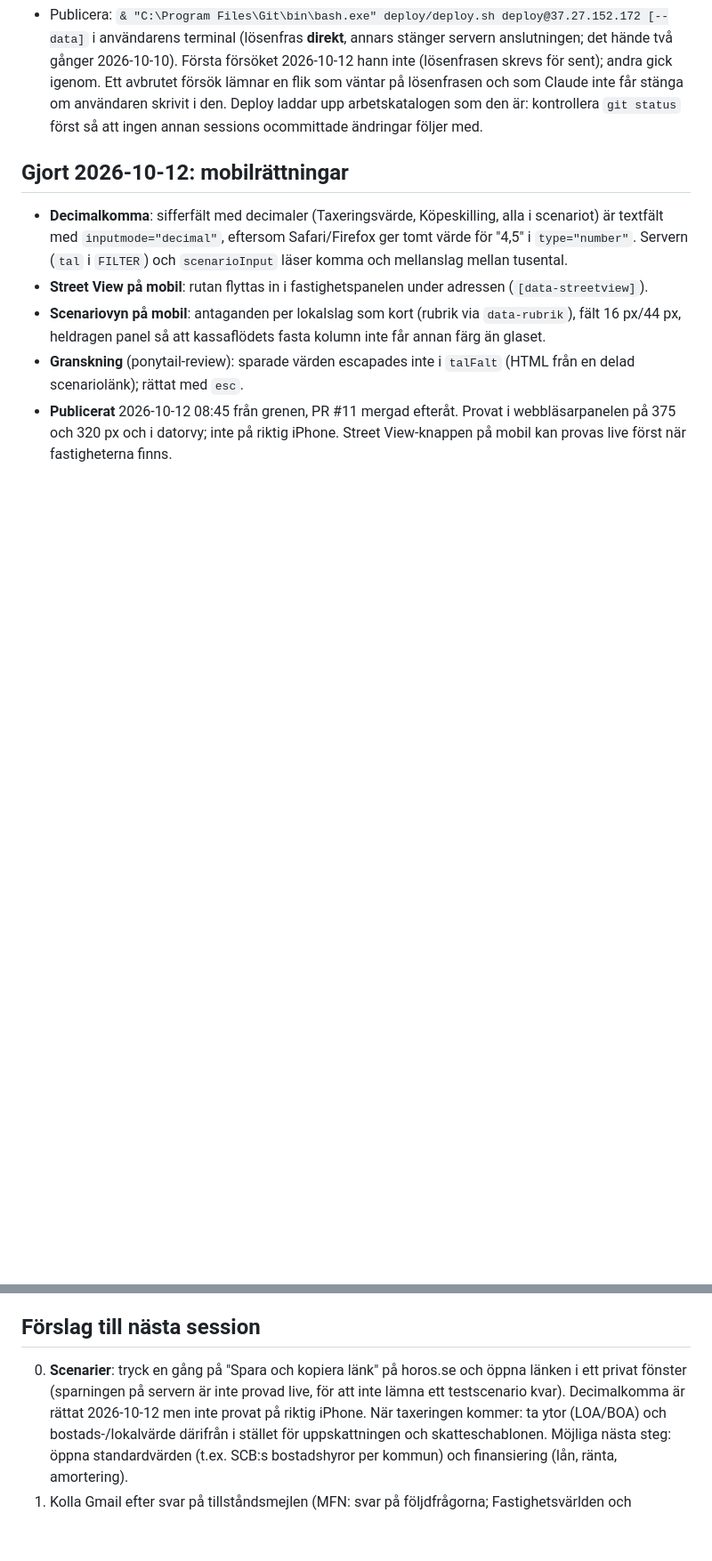
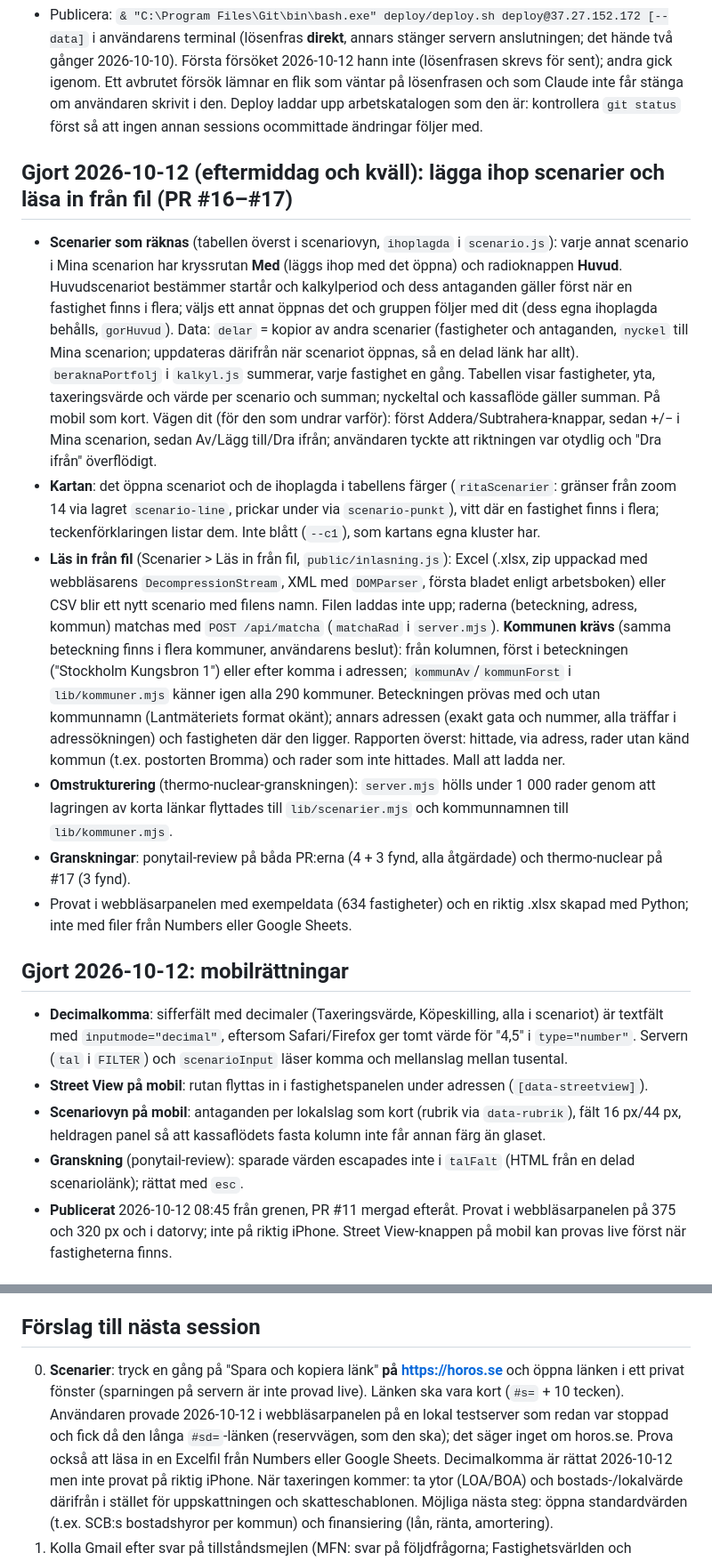
Before and after one commit to nimapima1/horos, a Markdown page: OVERLAMNING.md, 2 parts joined by grey strips. Shown at 89% size. Drawn GitHub-style; blank space fills up the shorter version.

```diff
--- a/OVERLAMNING.md
+++ b/OVERLAMNING.md
@@ -32,6 +32,35 @@ Detaljer om SCB:s arbetsställen (API, fält, koder, villkor) står i `OVERLAMNI
   som väntar på lösenfrasen och som Claude inte får stänga om användaren skrivit i den. Deploy
   laddar upp arbetskatalogen som den är: kontrollera `git status` först så att ingen annan sessions ocommittade
   ändringar följer med.
+
+## Gjort 2026-10-12 (eftermiddag och kväll): lägga ihop scenarier och läsa in från fil (PR #16–#17)
+
+- **Scenarier som räknas** (tabellen överst i scenariovyn, `ihoplagda` i `scenario.js`): varje annat scenario i Mina
+  scenarion har kryssrutan **Med** (läggs ihop med det öppna) och radioknappen **Huvud**. Huvudscenariot bestämmer
+  startår och kalkylperiod och dess antaganden gäller först när en fastighet finns i flera; väljs ett annat öppnas det
+  och gruppen följer med dit (dess egna ihoplagda behålls, `gorHuvud`). Data: `delar` = kopior av andra scenarier
+  (fastigheter och antaganden, `nyckel` till Mina scenarion; uppdateras därifrån när scenariot öppnas, så en delad
+  länk har allt). `beraknaPortfolj` i `kalkyl.js` summerar, varje fastighet en gång. Tabellen visar fastigheter, yta,
+  taxeringsvärde och värde per scenario och summan; nyckeltal och kassaflöde gäller summan. På mobil som kort.
+  Vägen dit (för den som undrar varför): först Addera/Subtrahera-knappar, sedan +/− i Mina scenarion, sedan
+  Av/Lägg till/Dra ifrån; användaren tyckte att riktningen var otydlig och "Dra ifrån" överflödigt.
+- **Kartan**: det öppna scenariot och de ihoplagda i tabellens färger (`ritaScenarier`: gränser från zoom 14 via
+  lagret `scenario-line`, prickar under via `scenario-punkt`), vitt där en fastighet finns i flera; teckenförklaringen
+  listar dem. Inte blått (`--c1`), som kartans egna kluster har.
+- **Läs in från fil** (Scenarier > Läs in från fil, `public/inlasning.js`): Excel (.xlsx, zip uppackad med webbläsarens
+  `DecompressionStream`, XML med `DOMParser`, första bladet enligt arbetsboken) eller CSV blir ett nytt scenario med
+  filens namn. Filen laddas inte upp; raderna (beteckning, adress, kommun) matchas med `POST /api/matcha`
+  (`matchaRad` i `server.mjs`). **Kommunen krävs** (samma beteckning finns i flera kommuner, användarens beslut):
+  från kolumnen, först i beteckningen ("Stockholm Kungsbron 1") eller efter komma i adressen; `kommunAv`/`kommunForst`
+  i `lib/kommuner.mjs` känner igen alla 290 kommuner. Beteckningen prövas med och utan kommunnamn (Lantmäteriets
+  format okänt); annars adressen (exakt gata och nummer, alla träffar i adressökningen) och fastigheten där den ligger.
+  Rapporten överst: hittade, via adress, rader utan känd kommun (t.ex. postorten Bromma) och rader som inte hittades.
+  Mall att ladda ner.
+- **Omstrukturering** (thermo-nuclear-granskningen): `server.mjs` hölls under 1 000 rader genom att lagringen av korta
+  länkar flyttades till `lib/scenarier.mjs` och kommunnamnen till `lib/kommuner.mjs`.
+- **Granskningar**: ponytail-review på båda PR:erna (4 + 3 fynd, alla åtgärdade) och thermo-nuclear på #17 (3 fynd).
+- Provat i webbläsarpanelen med exempeldata (634 fastigheter) och en riktig .xlsx skapad med Python; inte med filer
+  från Numbers eller Google Sheets.
 
 ## Gjort 2026-10-12: mobilrättningar
 
@@ -157,8 +186,11 @@ nyckeltal). Horos version, utan inloggning och utan licensierade schabloner:
 
 ## Förslag till nästa session
 
-0. **Scenarier**: tryck en gång på "Spara och kopiera länk" på horos.se och öppna länken i ett privat fönster
-   (sparningen på servern är inte provad live, för att inte lämna ett testscenario kvar). Decimalkomma är rättat
+0. **Scenarier**: tryck en gång på "Spara och kopiera länk" **på https://horos.se** och öppna länken i ett privat
+   fönster (sparningen på servern är inte provad live). Länken ska vara kort (`#s=` + 10 tecken). Användaren provade
+   2026-10-12 i webbläsarpanelen på en lokal testserver som redan var stoppad och fick då den långa `#sd=`-länken
+   (reservvägen, som den ska); det säger inget om horos.se. Prova också att läsa in en Excelfil från Numbers eller
+   Google Sheets. Decimalkomma är rättat
    2026-10-12 men inte provat på riktig iPhone. När taxeringen kommer: ta ytor (LOA/BOA) och
    bostads-/lokalvärde därifrån i stället för uppskattningen och skatteschablonen. Möjliga nästa steg: öppna
    standardvärden (t.ex. SCB:s bostadshyror per kommun) och finansiering (lån, ränta, amortering).
```
Also changed, not shown: other parts of OVERLAMNING.md (+17 -9 lines).
